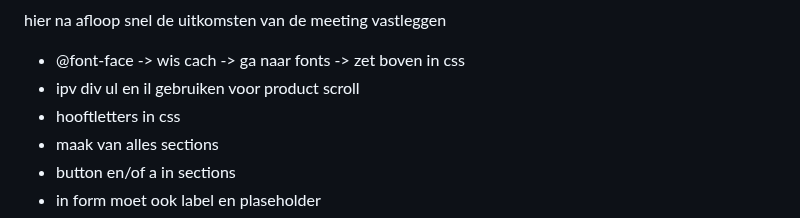
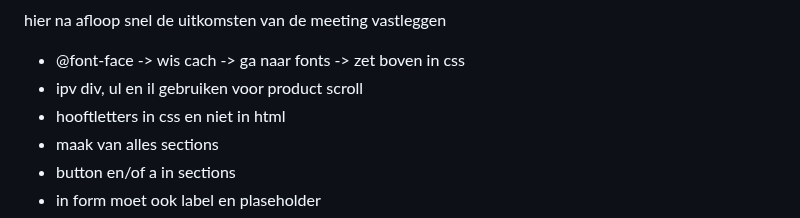
Before and after one commit to Phon198/Blok_2_23-24_Project_Web, a Markdown page: readme.md, the part around one of its changes. Rendered like a GitHub page; folded sections open.

```diff
--- a/readme.md
+++ b/readme.md
@@ -130,8 +130,8 @@ Ik loop super achter door verschillende emementen binnen en vooral buiten dit va
   hier na afloop snel de uitkomsten van de meeting vastleggen
 
   - @font-face -> wis cach -> ga naar fonts -> zet boven in css
-  - ipv div ul en il gebruiken voor product scroll
-  - hooftletters in css
+  - ipv div, ul en il gebruiken voor product scroll
+  - hooftletters in css en niet in html
   - maak van alles sections
   - button en/of a in sections
   - in form moet ook label en plaseholder
```
Also changed, not shown: other parts of readme.md (+27 -15 lines).
